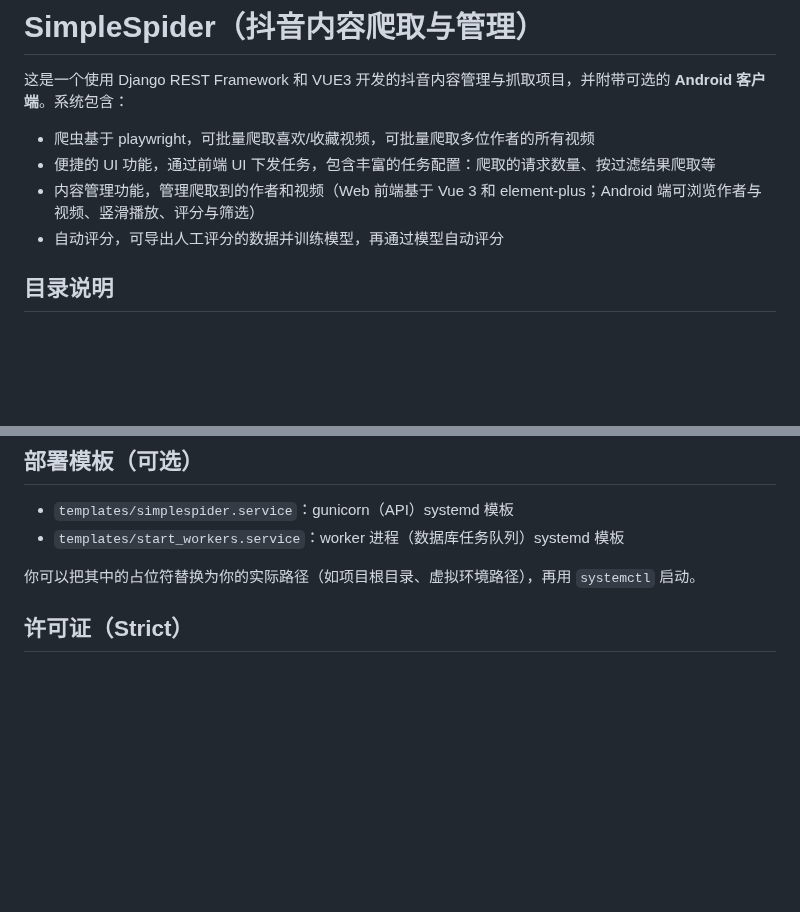
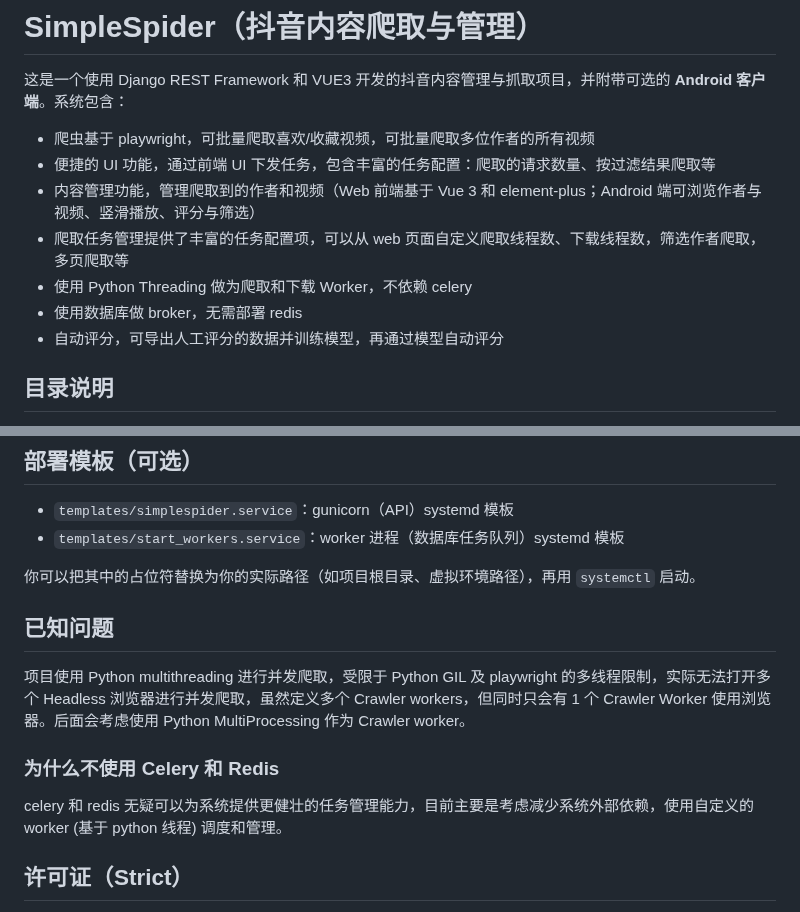
Before and after one commit to lufy90/SimpleSpider, a Markdown page: README.md, 2 parts joined by grey strips. Drawn GitHub-style; blank space fills up the shorter version.

```diff
--- a/README.md
+++ b/README.md
@@ -5,6 +5,9 @@
 - 爬虫基于 playwright，可批量爬取喜欢/收藏视频，可批量爬取多位作者的所有视频
 - 便捷的 UI 功能，通过前端 UI 下发任务，包含丰富的任务配置：爬取的请求数量、按过滤结果爬取等
 - 内容管理功能，管理爬取到的作者和视频（Web 前端基于 Vue 3 和 element-plus；Android 端可浏览作者与视频、竖滑播放、评分与筛选）
+- 爬取任务管理提供了丰富的任务配置项，可以从 web 页面自定义爬取线程数、下载线程数，筛选作者爬取，多页爬取等
+- 使用 Python Threading 做为爬取和下载 Worker，不依赖 celery
+- 使用数据库做 broker，无需部署 redis
 - 自动评分，可导出人工评分的数据并训练模型，再通过模型自动评分
 
 ## 目录说明
@@ -151,6 +177,14 @@ npm run build
 - `templates/start_workers.service`：worker 进程（数据库任务队列）systemd 模板
 
 你可以把其中的占位符替换为你的实际路径（如项目根目录、虚拟环境路径），再用 `systemctl` 启动。
+
+## 已知问题
+
+项目使用 Python multithreading 进行并发爬取，受限于 Python GIL 及 playwright 的多线程限制，实际无法打开多个 Headless 浏览器进行并发爬取，虽然定义多个 Crawler workers，但同时只会有 1 个 Crawler Worker 使用浏览器。后面会考虑使用 Python MultiProcessing 作为 Crawler worker。
+
+### 为什么不使用 Celery 和 Redis
+
+celery 和 redis 无疑可以为系统提供更健壮的任务管理能力，目前主要是考虑减少系统外部依赖，使用自定义的 worker (基于 python 线程) 调度和管理。
 
 ## 许可证（Strict）
 
```
Also changed, not shown: other parts of README.md (+42 -19 lines), docs/images/android/login_page.jpg (added), docs/images/android/setting_page.jpg (added), docs/images/task_create_my_like.png (added).
